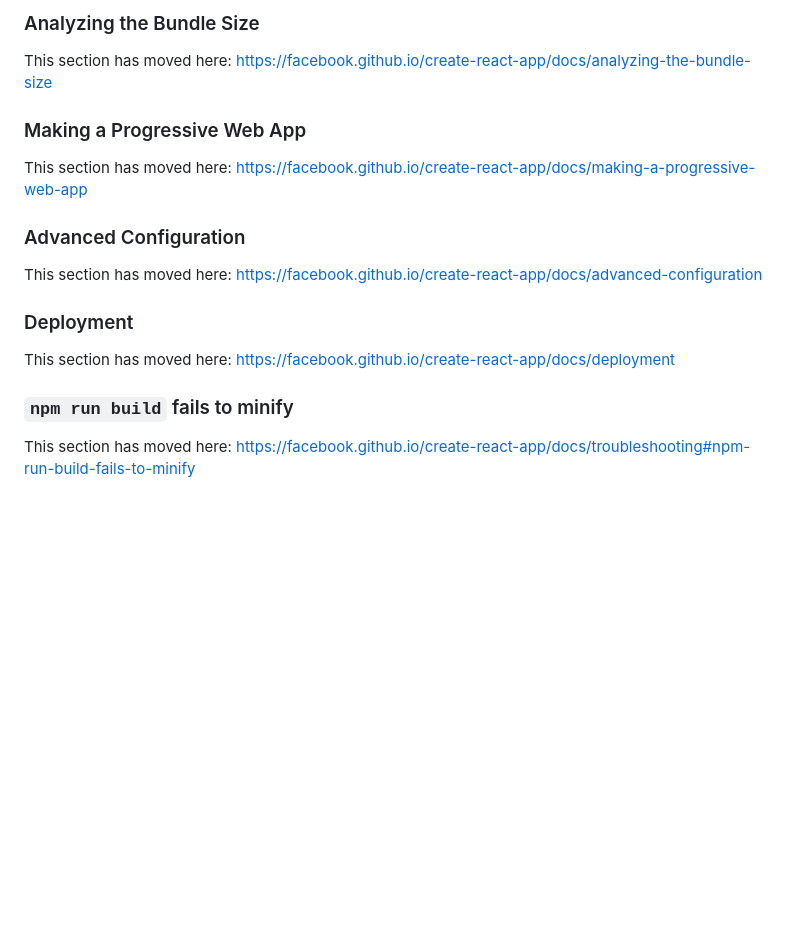
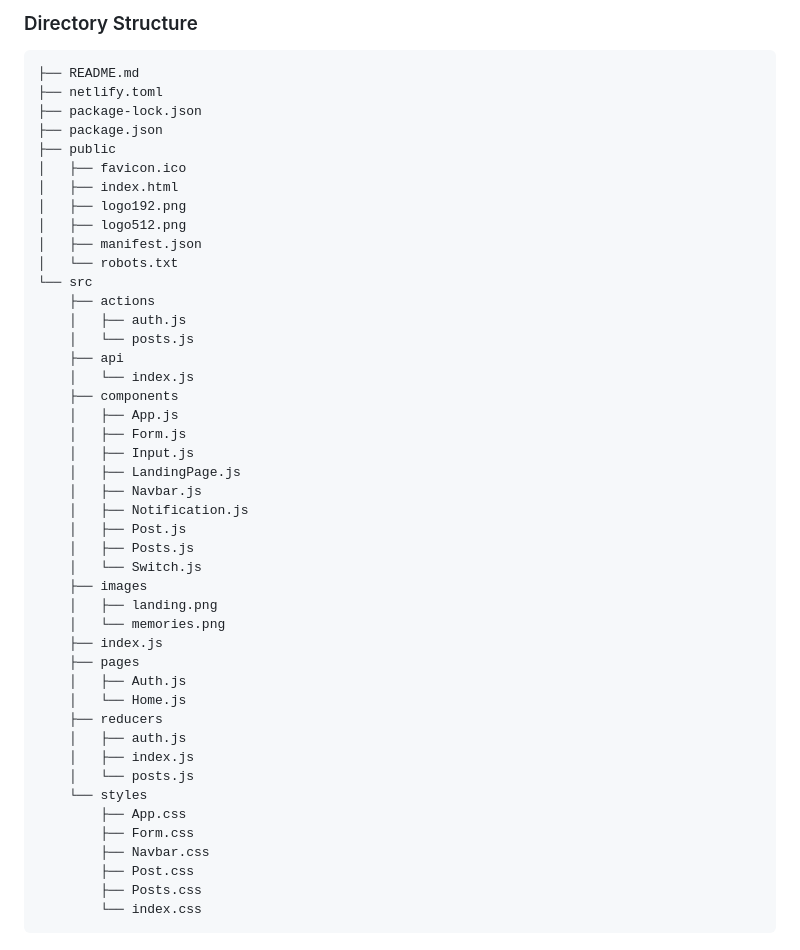
Before and after one commit to sandipansaha1998/memories, a Markdown page: README.md, the part around one of its changes. Drawn GitHub-style; blank space fills up the shorter version.

````diff
--- a/README.md
+++ b/README.md
@@ -52,19 +59,48 @@ This section has moved here: [https://facebook.github.io/create-react-app/docs/c
-### Analyzing the Bundle Size
-
-This section has moved here: [https://facebook.github.io/create-react-app/docs/analyzing-the-bundle-size](https://facebook.github.io/create-react-app/docs/analyzing-the-bundle-size)
-
-### Making a Progressive Web App
-
-This section has moved here: [https://facebook.github.io/create-react-app/docs/making-a-progressive-web-app](https://facebook.github.io/create-react-app/docs/making-a-progressive-web-app)
-
-### Advanced Configuration
-
-This section has moved here: [https://facebook.github.io/create-react-app/docs/advanced-configuration](https://facebook.github.io/create-react-app/docs/advanced-configuration)
-
-### Deployment
-
-This section has moved here: [https://facebook.github.io/create-react-app/docs/deployment](https://facebook.github.io/create-react-app/docs/deployment)
-
-### `npm run build` fails to minify
-
-This section has moved here: [https://facebook.github.io/create-react-app/docs/troubleshooting#npm-run-build-fails-to-minify](https://facebook.github.io/create-react-app/docs/troubleshooting#npm-run-build-fails-to-minify)
+### Directory Structure
+```
+├── README.md
+├── netlify.toml
+├── package-lock.json
+├── package.json
+├── public
+│   ├── favicon.ico
+│   ├── index.html
+│   ├── logo192.png
+│   ├── logo512.png
+│   ├── manifest.json
+│   └── robots.txt
+└── src
+    ├── actions
+    │   ├── auth.js
+    │   └── posts.js
+    ├── api
+    │   └── index.js
+    ├── components
+    │   ├── App.js
+    │   ├── Form.js
+    │   ├── Input.js
+    │   ├── LandingPage.js
+    │   ├── Navbar.js
+    │   ├── Notification.js
+    │   ├── Post.js
+    │   ├── Posts.js
+    │   └── Switch.js
+    ├── images
+    │   ├── landing.png
+    │   └── memories.png
+    ├── index.js
+    ├── pages
+    │   ├── Auth.js
+    │   └── Home.js
+    ├── reducers
+    │   ├── auth.js
+    │   ├── index.js
+    │   └── posts.js
+    └── styles
+        ├── App.css
+        ├── Form.css
+        ├── Navbar.css
+        ├── Post.css
+        ├── Posts.css
+        └── index.css
+```
````
Also changed, not shown: other parts of README.md (+48 -41 lines).
